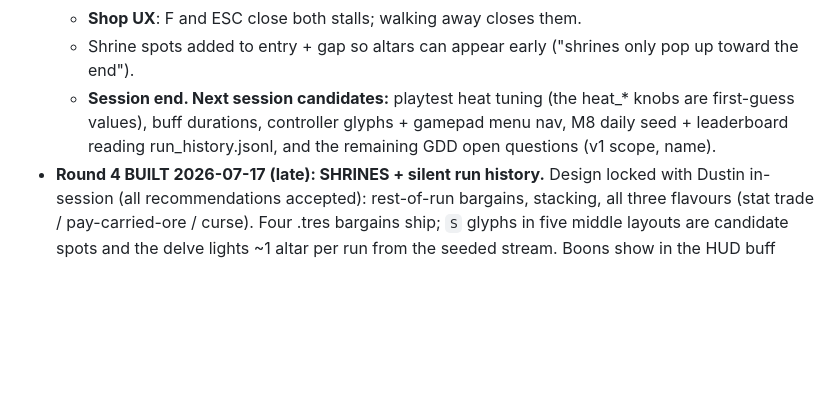
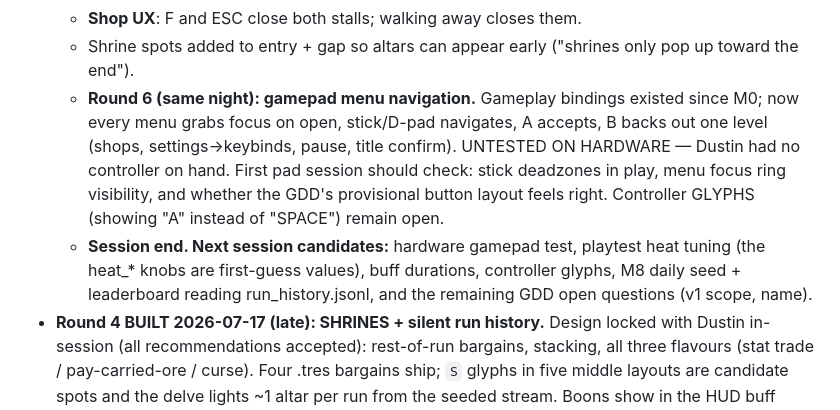
Before and after one commit to dlepi24/dungeon-delve, a Markdown page: docs/ROADMAP.md, the part around the change. GitHub-like rendering; blank space fills up the shorter version.

Commit message:
Note the gamepad round and hardware-test caveat in the roadmap
Co-Authored-By: Claude Fable 5 <noreply@anthropic.com>

```diff
--- a/docs/ROADMAP.md
+++ b/docs/ROADMAP.md
@@ -15,10 +15,17 @@
   - **Shop UX**: F and ESC close both stalls; walking away closes them.
   - Shrine spots added to entry + gap so altars can appear early ("shrines only
     pop up toward the end").
-  - **Session end. Next session candidates:** playtest heat tuning (the heat_*
-    knobs are first-guess values), buff durations, controller glyphs + gamepad
-    menu nav, M8 daily seed + leaderboard reading run_history.jsonl, and the
-    remaining GDD open questions (v1 scope, name).
+  - **Round 6 (same night): gamepad menu navigation.** Gameplay bindings
+    existed since M0; now every menu grabs focus on open, stick/D-pad
+    navigates, A accepts, B backs out one level (shops, settings->keybinds,
+    pause, title confirm). UNTESTED ON HARDWARE — Dustin had no controller on
+    hand. First pad session should check: stick deadzones in play, menu focus
+    ring visibility, and whether the GDD's provisional button layout feels
+    right. Controller GLYPHS (showing "A" instead of "SPACE") remain open.
+  - **Session end. Next session candidates:** hardware gamepad test, playtest
+    heat tuning (the heat_* knobs are first-guess values), buff durations,
+    controller glyphs, M8 daily seed + leaderboard reading run_history.jsonl,
+    and the remaining GDD open questions (v1 scope, name).
 - **Round 4 BUILT 2026-07-17 (late): SHRINES + silent run history.** Design
   locked with Dustin in-session (all recommendations accepted): rest-of-run
   bargains, stacking, all three flavours (stat trade / pay-carried-ore /
```
